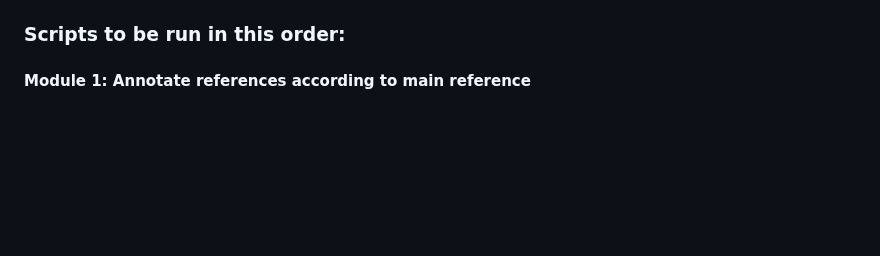
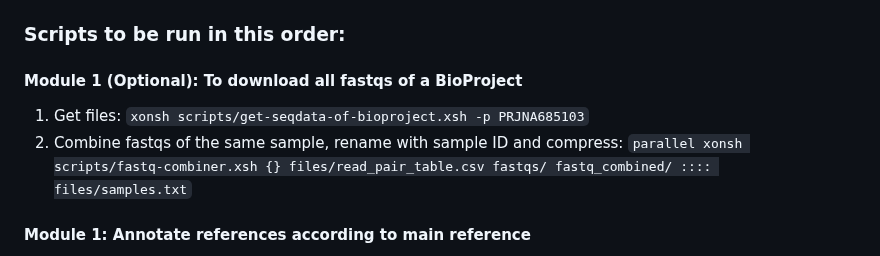
Before and after one commit to magwenelab/WeavePop, a Markdown page: README.md, the part around the change. GitHub-like rendering; blank space fills up the shorter version.

Commit message:
add description

```diff
--- a/README.md
+++ b/README.md
@@ -93,6 +93,10 @@ Run this lines one by one:
 
 ### Scripts to be run in this order:
 
+#### Module 1 (Optional): To download all fastqs of a BioProject
+1. Get files: `xonsh scripts/get-seqdata-of-bioproject.xsh -p PRJNA685103`
+2. Combine fastqs of the same sample, rename with sample ID and compress:
+   `parallel xonsh scripts/fastq-combiner.xsh {} files/read_pair_table.csv fastqs/ fastq_combined/ :::: files/samples.txt`
 
 #### Module 1: Annotate references according to main reference
 `Snakefile-references.smk` -- is a Snakefile to lift over annotations from `FungiDB-53_CneoformansH99_PMM.gff` into the four lineage genomes (`{lineage}_{GenBank Accession}.fasta`).
```
